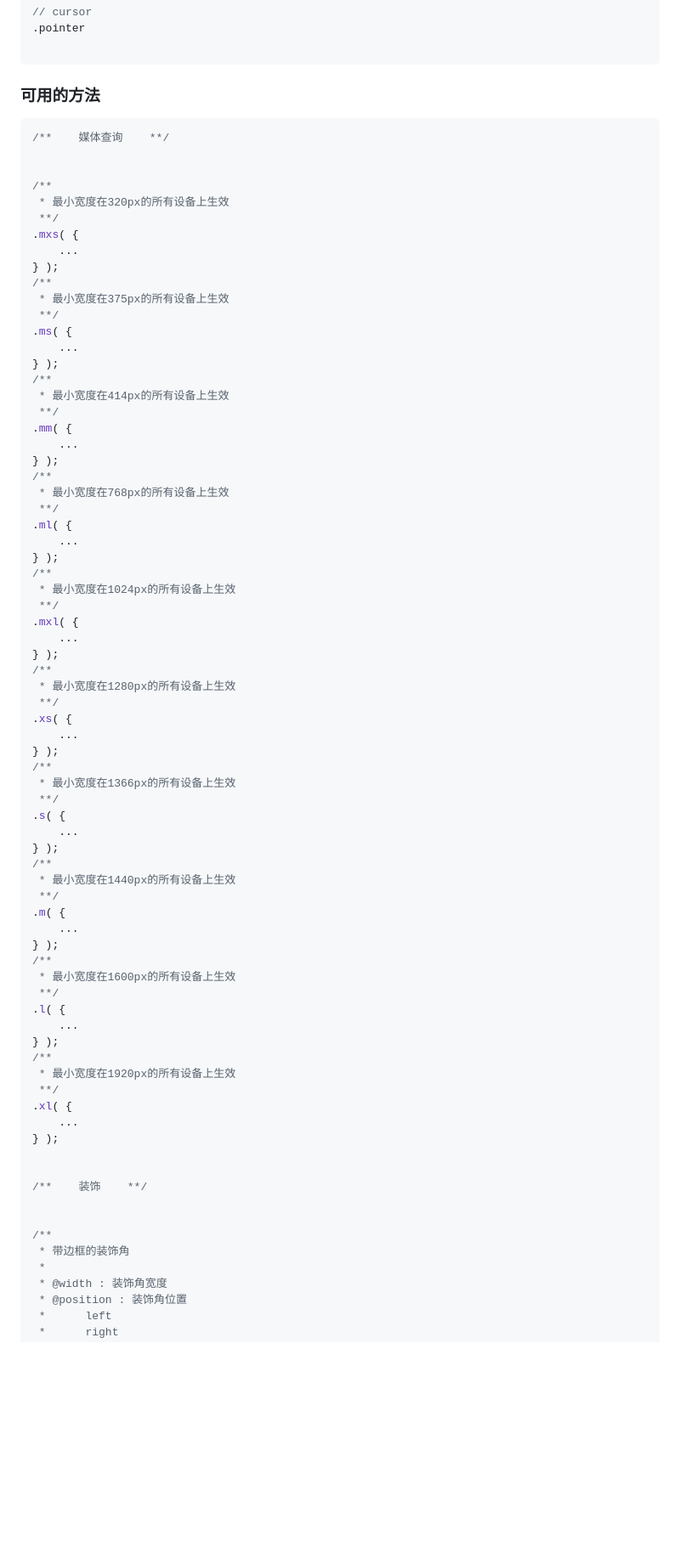
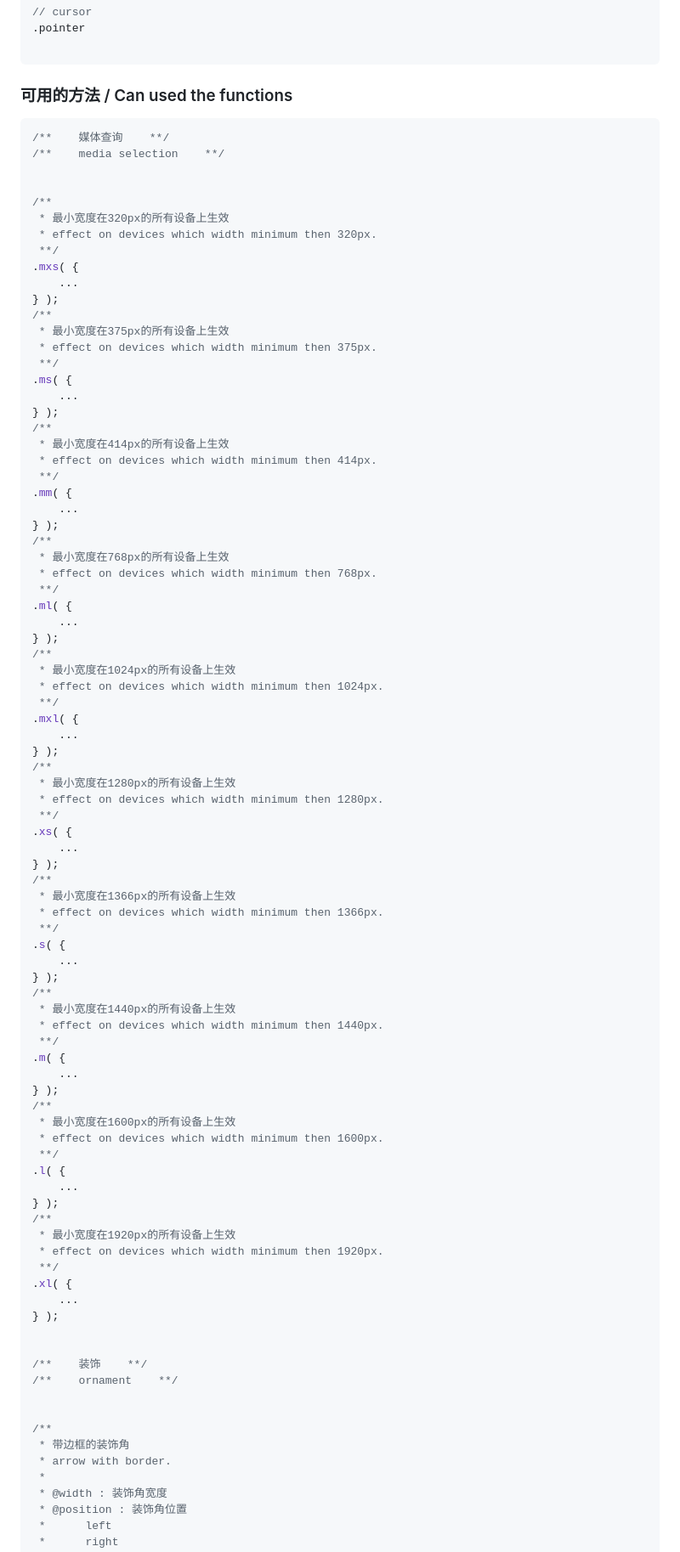
Before and after one commit to kbdsbx/brush, a Markdown page: README.md, the part around the change printed below. Shown: that part at 85% size. Drawn GitHub-style; blank space fills up the shorter version.

````diff
--- a/README.md
+++ b/README.md
@@ -112,67 +119,78 @@
 
 ```
 
-### 可用的方法
+### 可用的方法 / Can used the functions
 ```css
 /**    媒体查询    **/
+/**    media selection    **/
 
 
 /**
  * 最小宽度在320px的所有设备上生效
+ * effect on devices which width minimum then 320px.
  **/
 .mxs( {
     ...
 } );
 /**
  * 最小宽度在375px的所有设备上生效
+ * effect on devices which width minimum then 375px.
  **/
 .ms( {
     ...
 } );
 /**
  * 最小宽度在414px的所有设备上生效
+ * effect on devices which width minimum then 414px.
  **/
 .mm( {
     ...
 } );
 /**
  * 最小宽度在768px的所有设备上生效
+ * effect on devices which width minimum then 768px.
  **/
 .ml( {
     ...
 } );
 /**
  * 最小宽度在1024px的所有设备上生效
+ * effect on devices which width minimum then 1024px.
  **/
 .mxl( {
     ...
 } );
 /**
  * 最小宽度在1280px的所有设备上生效
+ * effect on devices which width minimum then 1280px.
  **/
 .xs( {
     ...
 } );
 /**
  * 最小宽度在1366px的所有设备上生效
+ * effect on devices which width minimum then 1366px.
  **/
 .s( {
     ...
 } );
 /**
  * 最小宽度在1440px的所有设备上生效
+ * effect on devices which width minimum then 1440px.
  **/
 .m( {
     ...
 } );
 /**
  * 最小宽度在1600px的所有设备上生效
+ * effect on devices which width minimum then 1600px.
  **/
 .l( {
     ...
 } );
 /**
  * 最小宽度在1920px的所有设备上生效
+ * effect on devices which width minimum then 1920px.
  **/
 .xl( {
     ...
@@ -180,10 +198,12 @@
 
 
 /**    装饰    **/
+/**    ornament    **/
 
 
 /**
  * 带边框的装饰角
+ * arrow with border.
  *
  * @width : 装饰角宽度
  * @position : 装饰角位置
````
Also changed, not shown: other parts of README.md (+39 -1 lines), data/2017-06-08_093809.png (added), demo/index/images/0052.jpg (added), 3 other files.
